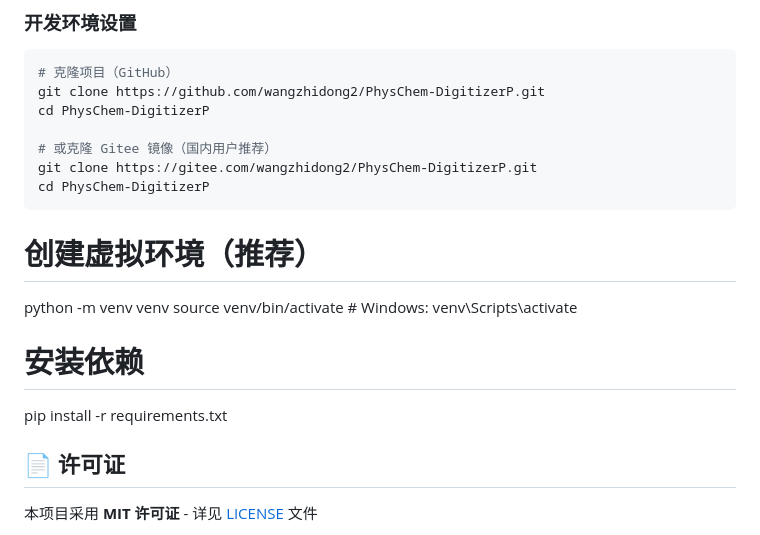
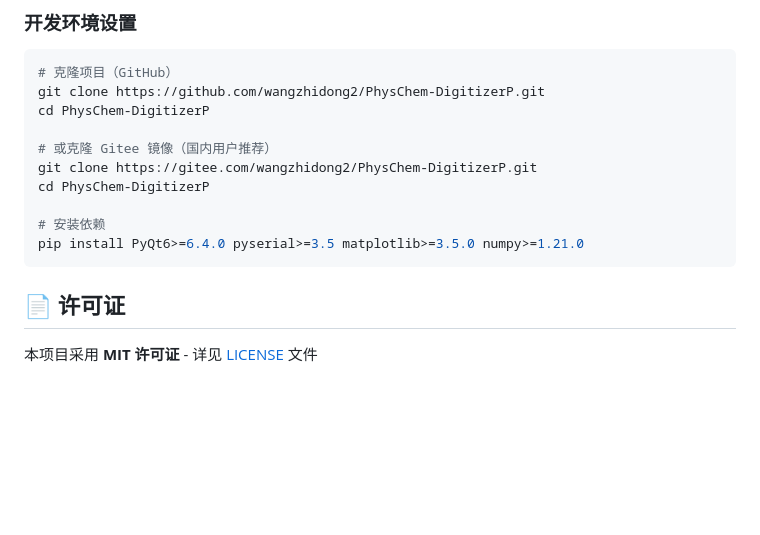
Before and after one commit to wangzhidong2/PhysChem-DigitizerP, a Markdown page: README.md, the part around the change. Drawn GitHub-style; blank space fills up the shorter version.

Commit message:
删除虚拟环境相关内容

````diff
--- a/README.md
+++ b/README.md
@@ -624,13 +624,10 @@ cd PhysChem-DigitizerP
 # 或克隆 Gitee 镜像（国内用户推荐）
 git clone https://gitee.com/wangzhidong2/PhysChem-DigitizerP.git
 cd PhysChem-DigitizerP
-```
-# 创建虚拟环境（推荐）
-python -m venv venv
-source venv/bin/activate  # Windows: venv\Scripts\activate
 
 # 安装依赖
-pip install -r requirements.txt
+pip install PyQt6>=6.4.0 pyserial>=3.5 matplotlib>=3.5.0 numpy>=1.21.0
+```
 
 
 
````
